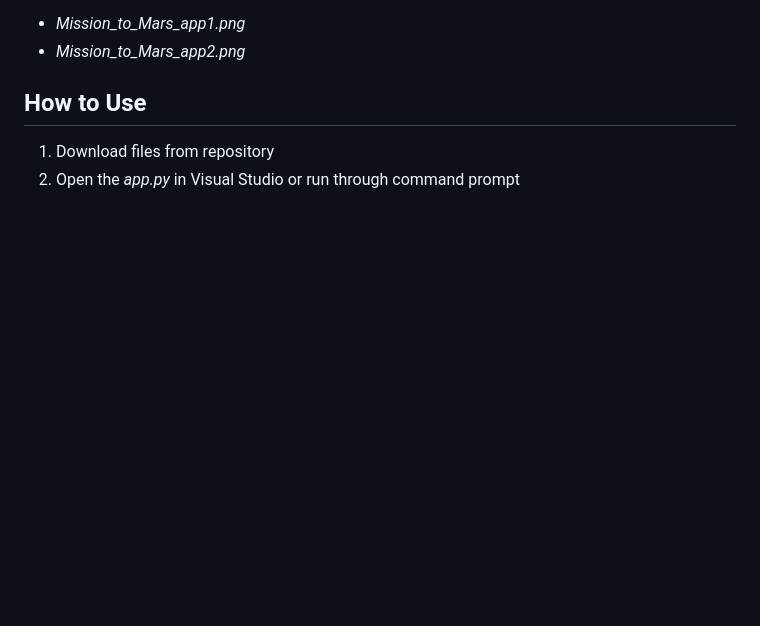
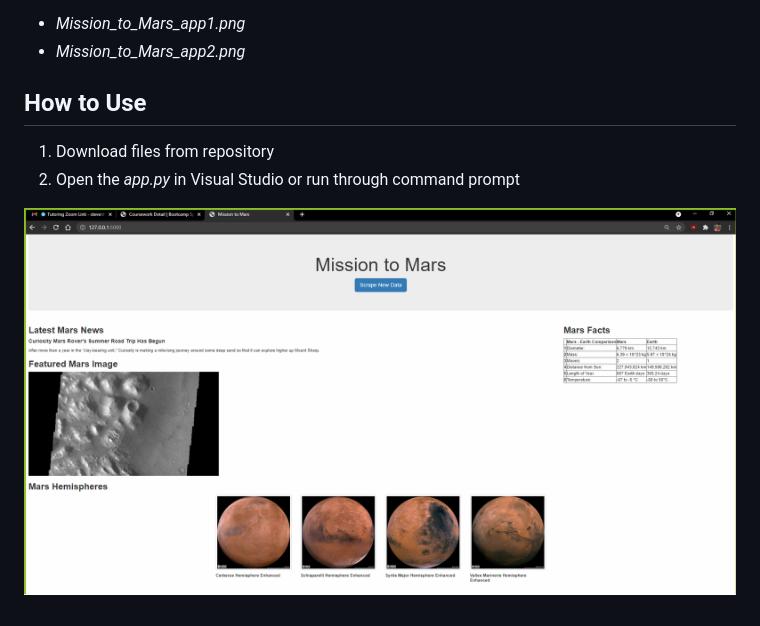
Before and after one commit to stevenhiek/web-scraping-challenge, a Markdown page: README.md, the part around the change. GitHub-like rendering; pictures changed too: Visualizations/Mission_to_Mars.png (added); blank space fills up the shorter version.

```diff
--- a/README.md
+++ b/README.md
@@ -18,3 +18,5 @@ The Mars web application visualizations can be found in the *Visualization Folde
 ## How to Use
 1. Download files from repository
 2. Open the *app.py* in Visual Studio or run through command prompt
+
+![](Visualizations/Mission_to_Mars.png)
```
Also changed, not shown: Visualizations/Mission_to_Mars_app1.PNG (deleted), Visualizations/Mission_to_Mars_app2.PNG (deleted), 3 other files.
